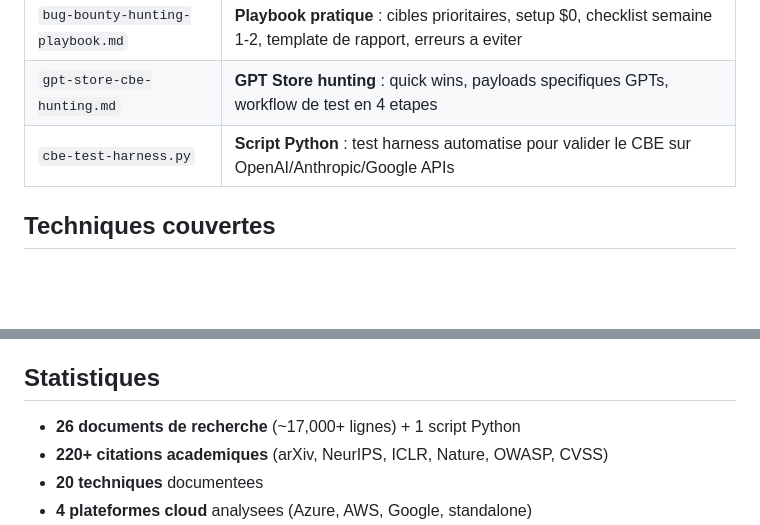
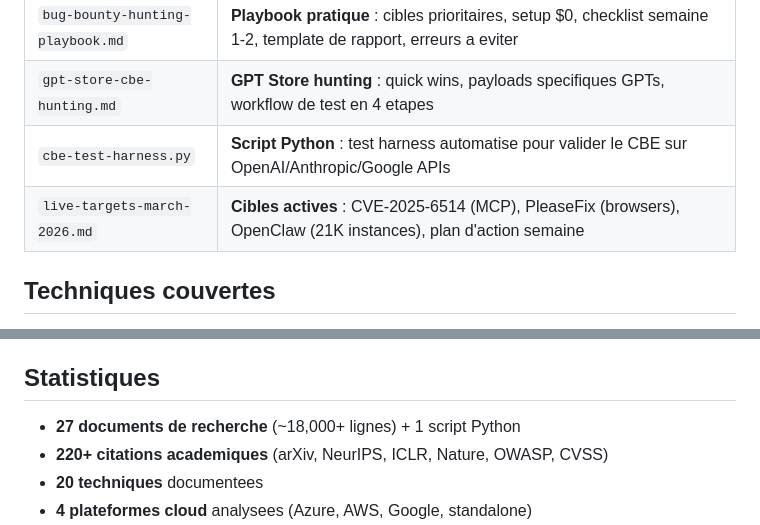
Before and after one commit to AlexisBugnone/staging-diff-blog, a Markdown page: research/README.md, 2 parts joined by grey strips. Rendered like a GitHub page; blank space fills up the shorter version.

```diff
--- a/research/README.md
+++ b/research/README.md
@@ -60,6 +60,7 @@ Recherche complémentaire au blog post [JSON Staging-Differential](../index.html
 | `bug-bounty-hunting-playbook.md` | **Playbook pratique** : cibles prioritaires, setup $0, checklist semaine 1-2, template de rapport, erreurs a eviter |
 | `gpt-store-cbe-hunting.md` | **GPT Store hunting** : quick wins, payloads specifiques GPTs, workflow de test en 4 etapes |
 | `cbe-test-harness.py` | **Script Python** : test harness automatise pour valider le CBE sur OpenAI/Anthropic/Google APIs |
+| `live-targets-march-2026.md` | **Cibles actives** : CVE-2025-6514 (MCP), PleaseFix (browsers), OpenClaw (21K instances), plan d'action semaine |
 
 ## Techniques couvertes
 
@@ -104,7 +105,7 @@ Recherche complémentaire au blog post [JSON Staging-Differential](../index.html
 
 ## Statistiques
 
-- **26 documents de recherche** (~17,000+ lignes) + 1 script Python
+- **27 documents de recherche** (~18,000+ lignes) + 1 script Python
 - **220+ citations academiques** (arXiv, NeurIPS, ICLR, Nature, OWASP, CVSS)
 - **20 techniques** documentees
 - **4 plateformes cloud** analysees (Azure, AWS, Google, standalone)
```
Also changed, not shown: research/live-targets-march-2026.md (added, +224 -0 lines).
